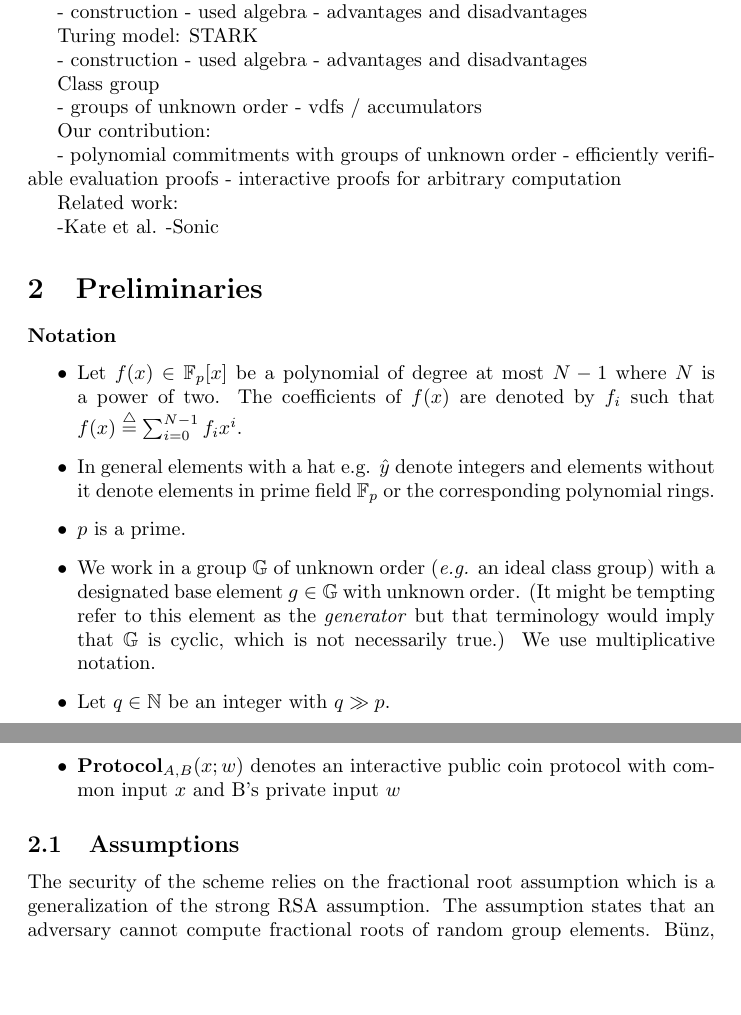
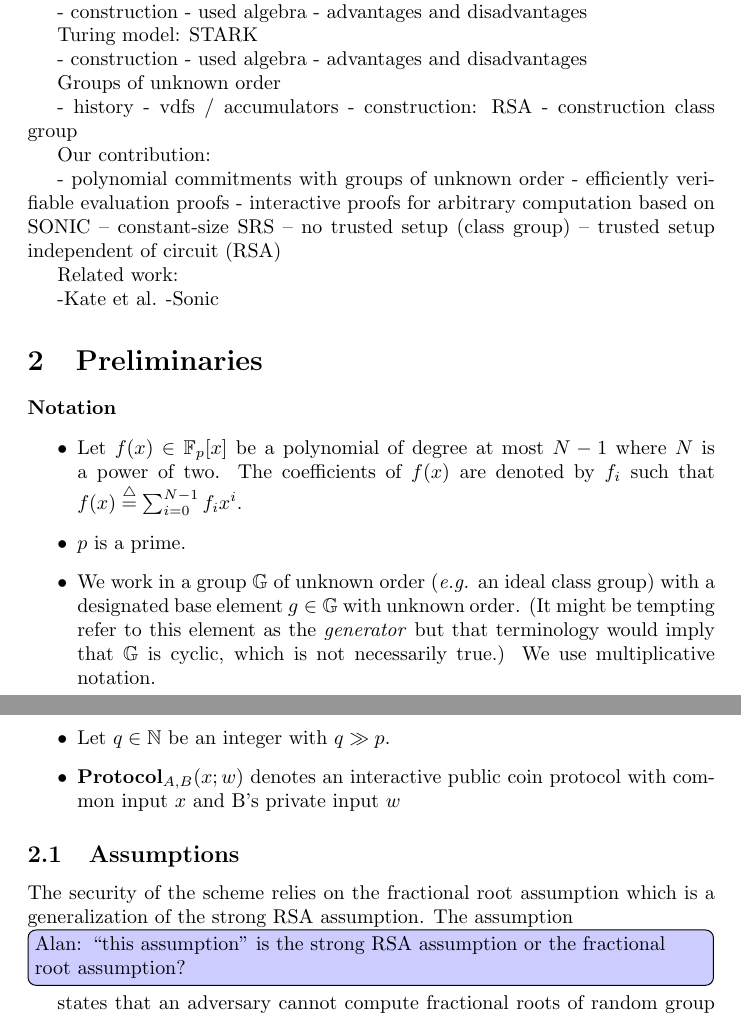
Before and after one commit to bbuenz/darker, a LaTeX document (polycommit.tex): two parts of pages 1 and 2 of 6 before the commit and two parts of pages 1 and 2 of 7 after it, joined at a grey line, cut so that both start at the same text, the shorter picture padded with empty space. Compiled offline with pdfLaTeX.

Commit message:
o changed introduction skeleton o changed comment syntax o added a few comments o modified definition of pseudo root assumption for clarity

```diff
--- a/polycommit.tex
+++ b/polycommit.tex
@@ -4,6 +4,7 @@
 \usepackage{mdframed}
 \usepackage{enumitem}
 \usepackage{amsmath,amsthm}
+\usepackage[colorinlistoftodos]{todonotes}
 
 %Theorems
 \newtheorem{definition}{Definition}
@@ -19,11 +20,12 @@
 
 \ifcomments
 	\newcommand{\benedikt}[1]{{\textcolor{red}{[Benedikt: #1]}}}
-		\newcommand{\alan}[1]{{\textcolor{blue}{[Alan: #1]}}}
-
+	\newcommand{\alan}[1]{{\todo[color=blue!40!white]{Alan: #1}}}
+	\newcommand{\alaninline}[1]{{\todo[color=blue!20!white, inline]{Alan: #1}}}
 	\else
 	\newcommand{\benedikt}[1]{}
 	\newcommand{\alan}[1]{}
+	\newcommand{\alaninline}[1]{}
 	\fi
 
 \begin{document}
@@ -50,16 +52,21 @@ Turing model: STARK
  - used algebra
  - advantages and disadvantages
 
-Class group
+Groups of unknown order
 
- - groups of unknown order
+ - history
  - vdfs / accumulators
+ - construction: RSA
+ - construction class group
 
 Our contribution:
 
  - polynomial commitments with groups of unknown order
  - efficiently verifiable evaluation proofs
- - interactive proofs for arbitrary computation
+ - interactive proofs for arbitrary computation based on SONIC
+ -- constant-size SRS
+ -- no trusted setup (class group)
+ -- trusted setup independent of circuit (RSA)
 
 Related work:
 
@@ -69,7 +76,6 @@ Related work:
 \paragraph{Notation}
 \begin{itemize}
 \item Let $f(x) \in \mathbb{F}_p[x]$ be a polynomial of degree at most $N-1$ where $N$ is a power of two. The coefficients of $f(x)$ are denoted by $f_i$ such that $f(x) \stackrel{\triangle}{=} \sum_{i=0}^{N-1} f_i x^i$.
-\item In general elements with a hat e.g. $\hat{y}$ denote integers and elements without it denote elements in prime field $\FF_p$ or the corresponding polynomial rings.
 \item $p$ is a prime.
 \item We work in a group $\mathbb{G}$ of unknown order (\emph{e.g.} an ideal class group) with a designated base element $g \in \mathbb{G}$ with unknown order. (It might be tempting refer to this element as the \emph{generator} but that terminology would imply that $\mathbb{G}$ is cyclic, which is not necessarily true.) We use multiplicative notation.
 \item Let $q \in \mathbb{N}$ be an integer with $q \gg p$.
@@ -77,7 +83,7 @@ Related work:
 \end{itemize}
 
 \subsection{Assumptions}
-The security of the scheme relies on the fractional root assumption which is a generalization of the strong RSA assumption. The assumption states that an adversary cannot compute fractional roots of random group elements. B\"unz, Boneh and Fisch \cite{journals/iacr/BonehBF18a} show that this assumption is satisfied in the generic group model.
+The security of the scheme relies on the fractional root assumption which is a generalization of the strong RSA assumption. The assumption\alaninline{``this assumption'' is the strong RSA assumption or the fractional root assumption?} states that an adversary cannot compute fractional roots of random group elements. B\"unz, Boneh and Fisch \cite{journals/iacr/BonehBF18a} show that this assumption is satisfied in the generic group model.
 \begin{assumption}[Pseudo root assumption]
 \label{assum:fracroot}
 The pseudo root assumption holds for $\ggen$ if for any efficient adversary $\adv$:
```
Also changed, not shown: polycommit.tex (10 more changed lines).
